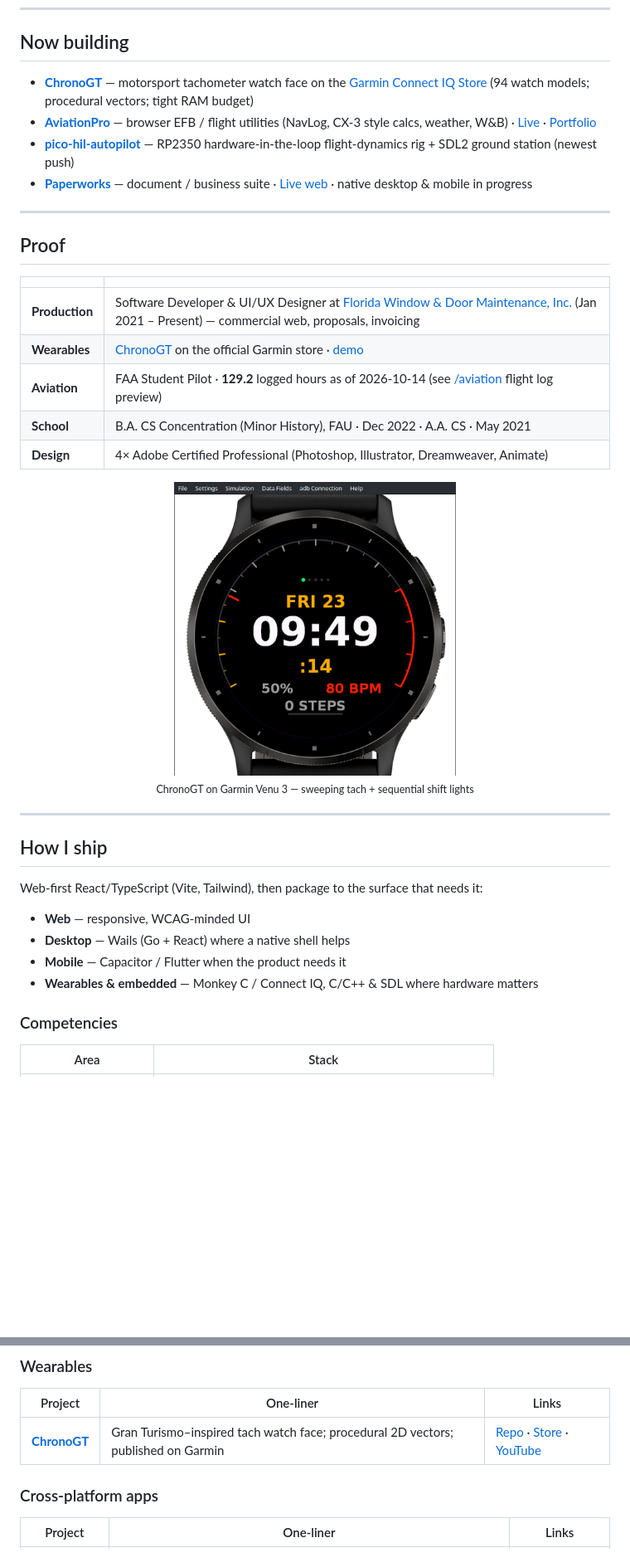
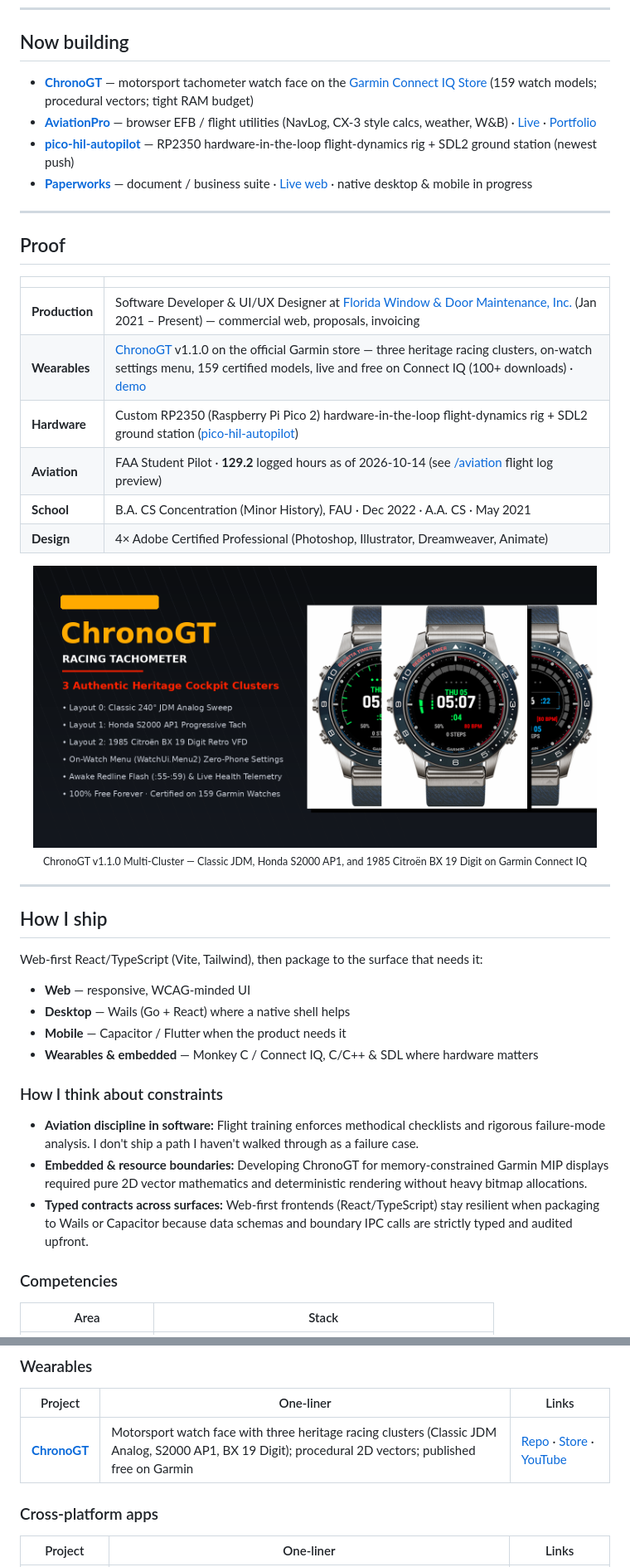
Before and after one commit to robfernan/robfernan, a Markdown page: README.md, 2 parts joined by grey strips. Shown at 83% size. Rendered like a GitHub page; pictures changed too: chronogt_v1_1_0.png (added); blank space fills up the shorter version.

Commit message:
docs: polish profile README with constraints block, ChronoGT v1.1.0 multi-cluster, and refreshed social preview

```diff
--- a/README.md
+++ b/README.md
@@ -21,7 +21,7 @@ B.A. Computer Science Concentration, FAU · Shipping production business softwar
 
 ## Now building
 
-- **[ChronoGT](https://github.com/robfernan/ChronoGT)** — motorsport tachometer watch face on the [Garmin Connect IQ Store](https://apps.garmin.com/en-US/apps/a213d2da-0d13-4e02-ae58-3525fb89306a) (94 watch models; procedural vectors; tight RAM budget)
+- **[ChronoGT](https://github.com/robfernan/ChronoGT)** — motorsport tachometer watch face on the [Garmin Connect IQ Store](https://apps.garmin.com/en-US/apps/a213d2da-0d13-4e02-ae58-3525fb89306a) (159 watch models; procedural vectors; tight RAM budget)
 - **[AviationPro](https://github.com/robfernan/AviationPro)** — browser EFB / flight utilities (NavLog, CX-3 style calcs, weather, W&B) · [Live](https://robfernan.github.io/AviationPro/) · [Portfolio](https://robertfernandez.dev/aviation)
 - **[pico-hil-autopilot](https://github.com/robfernan/pico-hil-autopilot)** — RP2350 hardware-in-the-loop flight-dynamics rig + SDL2 ground station (newest push)
 - **[Paperworks](https://github.com/robfernan/Paperworks)** — document / business suite · [Live web](https://robfernan.github.io/Paperworks/) · native desktop & mobile in progress
@@ -33,17 +33,18 @@ B.A. Computer Science Concentration, FAU · Shipping production business softwar
 | | |
 |---|---|
 | **Production** | Software Developer & UI/UX Designer at [Florida Window & Door Maintenance, Inc.](https://floridawindowndoormaintenance.com) (Jan 2021 – Present) — commercial web, proposals, invoicing |
-| **Wearables** | [ChronoGT](https://apps.garmin.com/en-US/apps/a213d2da-0d13-4e02-ae58-3525fb89306a) on the official Garmin store · [demo](https://youtube.com/shorts/R3h-WX0FZ2w) |
+| **Wearables** | [ChronoGT](https://apps.garmin.com/en-US/apps/a213d2da-0d13-4e02-ae58-3525fb89306a) v1.1.0 on the official Garmin store — three heritage racing clusters, on-watch settings menu, 159 certified models, live and free on Connect IQ (100+ downloads) · [demo](https://youtube.com/shorts/R3h-WX0FZ2w) |
+| **Hardware** | Custom RP2350 (Raspberry Pi Pico 2) hardware-in-the-loop flight-dynamics rig + SDL2 ground station ([pico-hil-autopilot](https://github.com/robfernan/pico-hil-autopilot)) |
 | **Aviation** | FAA Student Pilot · **129.2** logged hours as of 2026-10-14 (see [/aviation](https://robertfernandez.dev/aviation) flight log preview) |
 | **School** | B.A. CS Concentration (Minor History), FAU · Dec 2022 · A.A. CS · May 2021 |
 | **Design** | 4× Adobe Certified Professional (Photoshop, Illustrator, Dreamweaver, Animate) |
 
 <p align="center">
   <a href="https://github.com/robfernan/ChronoGT">
-    <img src="https://raw.githubusercontent.com/robfernan/robfernan/main/chronogt_preview.gif" width="340" alt="ChronoGT watch face demo"/>
+    <img src="https://raw.githubusercontent.com/robfernan/robfernan/main/chronogt_v1_1_0.png" width="680" alt="ChronoGT v1.1.0 Multi-Cluster watch face showing Classic JDM, Honda S2000 AP1, and 1985 Citroën BX 19 Digit layouts"/>
   </a>
   <br/>
-  <sub>ChronoGT on Garmin Venu 3 — sweeping tach + sequential shift lights</sub>
+  <sub>ChronoGT v1.1.0 Multi-Cluster — Classic JDM, Honda S2000 AP1, and 1985 Citroën BX 19 Digit on Garmin Connect IQ</sub>
 </p>
 
 ---
@@ -56,6 +57,12 @@ Web-first React/TypeScript (Vite, Tailwind), then package to the surface that ne
 - **Desktop** — Wails (Go + React) where a native shell helps
 - **Mobile** — Capacitor / Flutter when the product needs it
 - **Wearables & embedded** — Monkey C / Connect IQ, C/C++ & SDL where hardware matters
+
+### How I think about constraints
+
+- **Aviation discipline in software:** Flight training enforces methodical checklists and rigorous failure-mode analysis. I don't ship a path I haven't walked through as a failure case.
+- **Embedded & resource boundaries:** Developing ChronoGT for memory-constrained Garmin MIP displays required pure 2D vector mathematics and deterministic rendering without heavy bitmap allocations.
+- **Typed contracts across surfaces:** Web-first frontends (React/TypeScript) stay resilient when packaging to Wails or Capacitor because data schemas and boundary IPC calls are strictly typed and audited upfront.
 
 ### Competencies
 
@@ -74,7 +81,7 @@ Web-first React/TypeScript (Vite, Tailwind), then package to the surface that ne
 
 | Project | One-liner | Links |
 |---|---|---|
-| **[ChronoGT](https://github.com/robfernan/ChronoGT)** | Gran Turismo–inspired tach watch face; procedural 2D vectors; published on Garmin | [Repo](https://github.com/robfernan/ChronoGT) · [Store](https://apps.garmin.com/en-US/apps/a213d2da-0d13-4e02-ae58-3525fb89306a) · [YouTube](https://youtube.com/shorts/R3h-WX0FZ2w) |
+| **[ChronoGT](https://github.com/robfernan/ChronoGT)** | Motorsport watch face with three heritage racing clusters (Classic JDM Analog, S2000 AP1, BX 19 Digit); procedural 2D vectors; published free on Garmin | [Repo](https://github.com/robfernan/ChronoGT) · [Store](https://apps.garmin.com/en-US/apps/a213d2da-0d13-4e02-ae58-3525fb89306a) · [YouTube](https://youtube.com/shorts/R3h-WX0FZ2w) |
 
 ### Cross-platform apps
 
```
Also changed, not shown: other parts of README.md (+0 -2 lines), social_preview.png.
